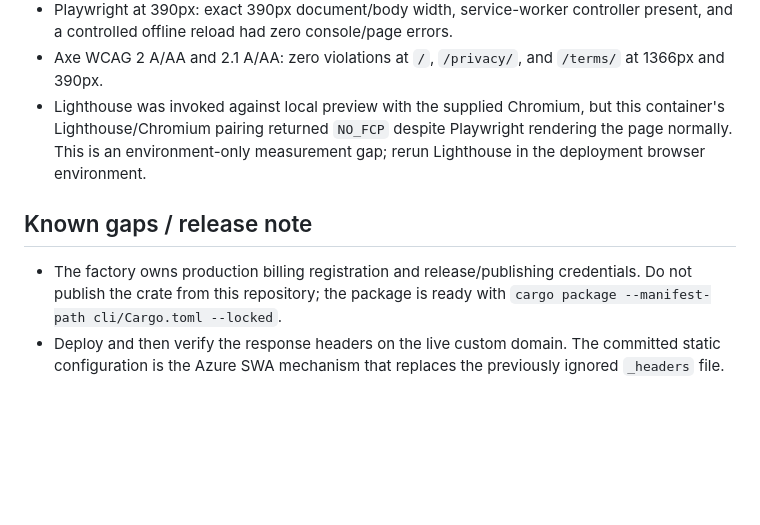
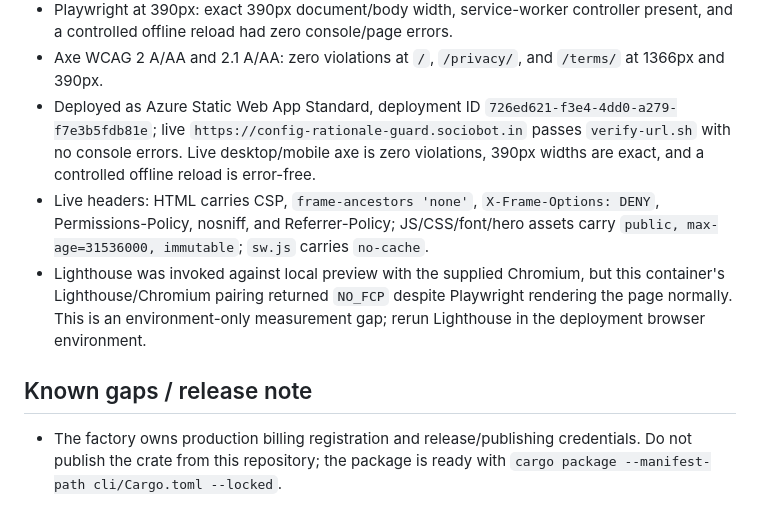
Before and after one commit to B-Divyesh/sf-config-rationale-guard, a Markdown page: .factory/handoff.md, the part around the change. Drawn GitHub-style; blank space fills up the shorter version.

Commit message:
docs: record repair verification

```diff
--- a/.factory/handoff.md
+++ b/.factory/handoff.md
@@ -63,6 +63,15 @@ The static root includes both `staticwebapp.config.json` and the generated
   errors.
 - Axe WCAG 2 A/AA and 2.1 A/AA: zero violations at `/`, `/privacy/`, and
   `/terms/` at 1366px and 390px.
+- Deployed as Azure Static Web App Standard, deployment ID
+  `726ed621-f3e4-4dd0-a279-f7e3b5fdb81e`; live
+  `https://config-rationale-guard.sociobot.in` passes `verify-url.sh` with no
+  console errors. Live desktop/mobile axe is zero violations, 390px widths are
+  exact, and a controlled offline reload is error-free.
+- Live headers: HTML carries CSP, `frame-ancestors 'none'`,
+  `X-Frame-Options: DENY`, Permissions-Policy, nosniff, and Referrer-Policy;
+  JS/CSS/font/hero assets carry `public, max-age=31536000, immutable`; `sw.js`
+  carries `no-cache`.
 - Lighthouse was invoked against local preview with the supplied Chromium,
   but this container's Lighthouse/Chromium pairing returned `NO_FCP` despite
   Playwright rendering the page normally. This is an environment-only
@@ -73,6 +82,3 @@ The static root includes both `staticwebapp.config.json` and the generated
 - The factory owns production billing registration and release/publishing
   credentials. Do not publish the crate from this repository; the package is
   ready with `cargo package --manifest-path cli/Cargo.toml --locked`.
-- Deploy and then verify the response headers on the live custom domain. The
-  committed static configuration is the Azure SWA mechanism that replaces the
-  previously ignored `_headers` file.
```
